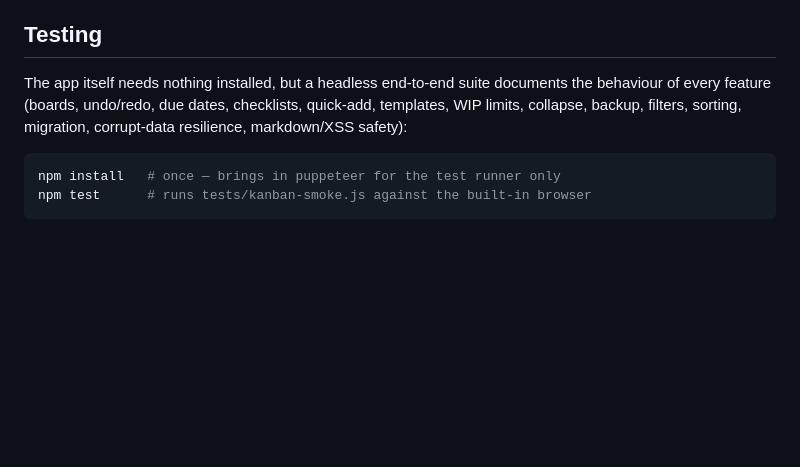
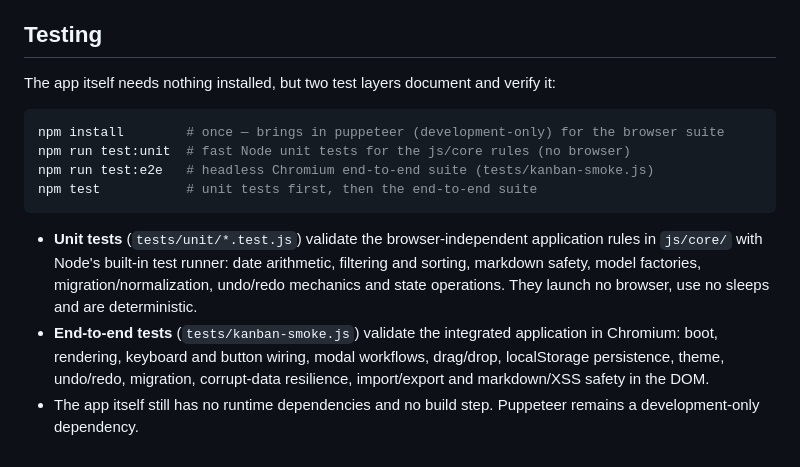
Before and after one commit to NXRJ/Floban, a Markdown page: README.md, the part around one of its changes. Drawn GitHub-style; blank space fills up the shorter version.

````diff
--- a/README.md
+++ b/README.md
@@ -184,12 +199,25 @@ is created.
 
 ## Testing
 
-The app itself needs nothing installed, but a headless end-to-end suite
-documents the behaviour of every feature (boards, undo/redo, due dates,
-checklists, quick-add, templates, WIP limits, collapse, backup, filters,
-sorting, migration, corrupt-data resilience, markdown/XSS safety):
+The app itself needs nothing installed, but two test layers document and
+verify it:
 
 ```sh
-npm install   # once — brings in puppeteer for the test runner only
-npm test      # runs tests/kanban-smoke.js against the built-in browser
+npm install        # once — brings in puppeteer (development-only) for the browser suite
+npm run test:unit  # fast Node unit tests for the js/core rules (no browser)
+npm run test:e2e   # headless Chromium end-to-end suite (tests/kanban-smoke.js)
+npm test           # unit tests first, then the end-to-end suite
 ```
+
+- **Unit tests** (`tests/unit/*.test.js`) validate the browser-independent
+  application rules in `js/core/` with Node's built-in test runner: date
+  arithmetic, filtering and sorting, markdown safety, model factories,
+  migration/normalization, undo/redo mechanics and state operations. They
+  launch no browser, use no sleeps and are deterministic.
+- **End-to-end tests** (`tests/kanban-smoke.js`) validate the integrated
+  application in Chromium: boot, rendering, keyboard and button wiring,
+  modal workflows, drag/drop, localStorage persistence, theme, undo/redo,
+  migration, corrupt-data resilience, import/export and markdown/XSS
+  safety in the DOM.
+- The app itself still has no runtime dependencies and no build step.
+  Puppeteer remains a development-only dependency.
````
Also changed, not shown: other parts of README.md (+27 -12 lines).
